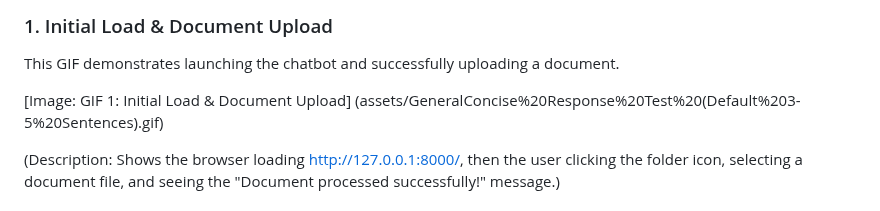
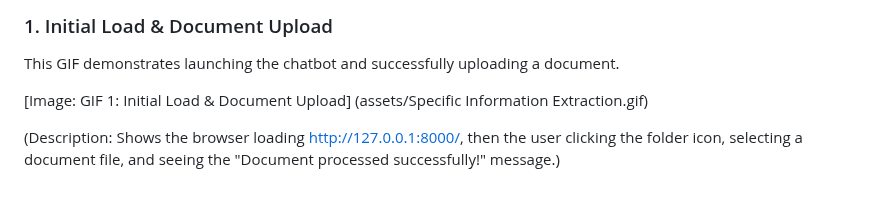
Before and after one commit to shashikanthshadow/AetherExtract, a Markdown page: README.md, the part around the change. Drawn GitHub-style.

```diff
--- a/README.md
+++ b/README.md
@@ -98,7 +98,7 @@ Here are some examples of AetherExtract in action. Ensure you upload a suitable
 
 This GIF demonstrates launching the chatbot and successfully uploading a document.
 
-[Image: GIF 1: Initial Load & Document Upload] (assets/GeneralConcise%20Response%20Test%20(Default%203-5%20Sentences).gif)
+[Image: GIF 1: Initial Load & Document Upload] (assets/Specific Information Extraction.gif)
 
 (Description: Shows the browser loading http://127.0.0.1:8000/, then the user clicking the folder icon, selecting a document file, and seeing the "Document processed successfully!" message.)
 
```
